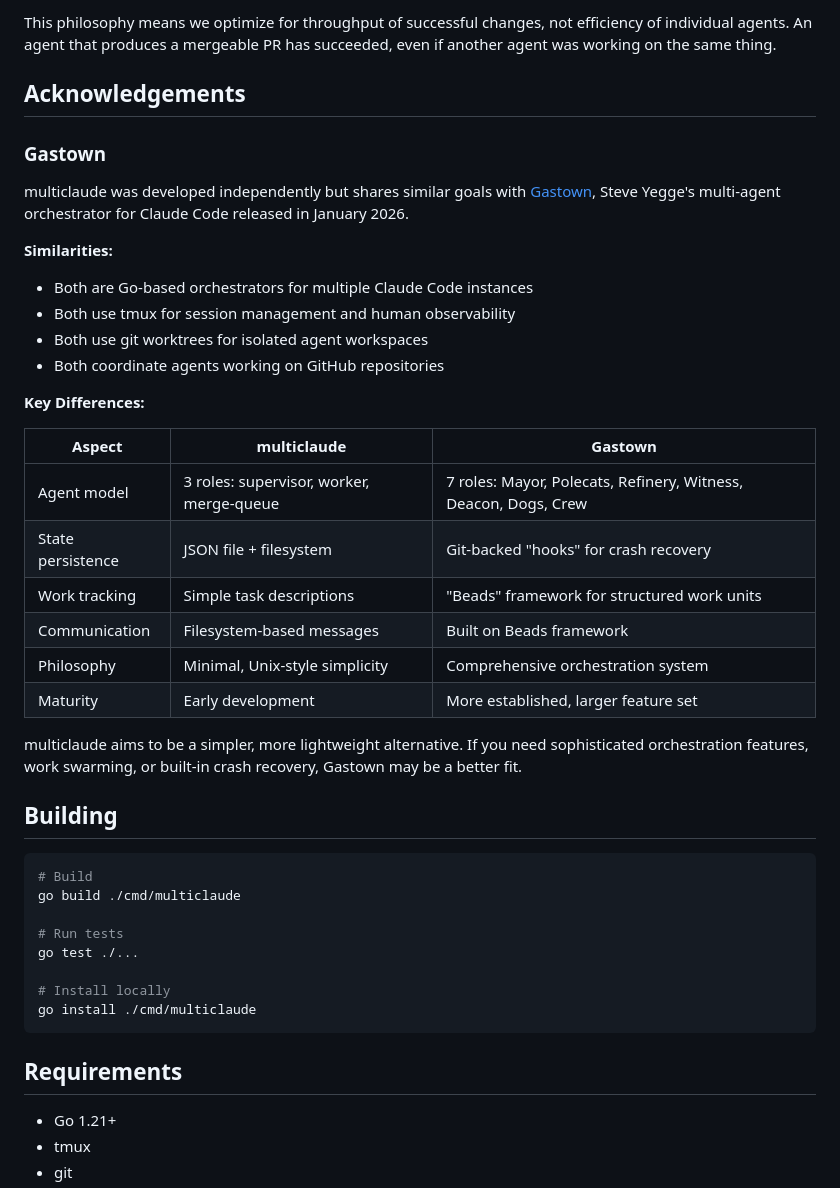
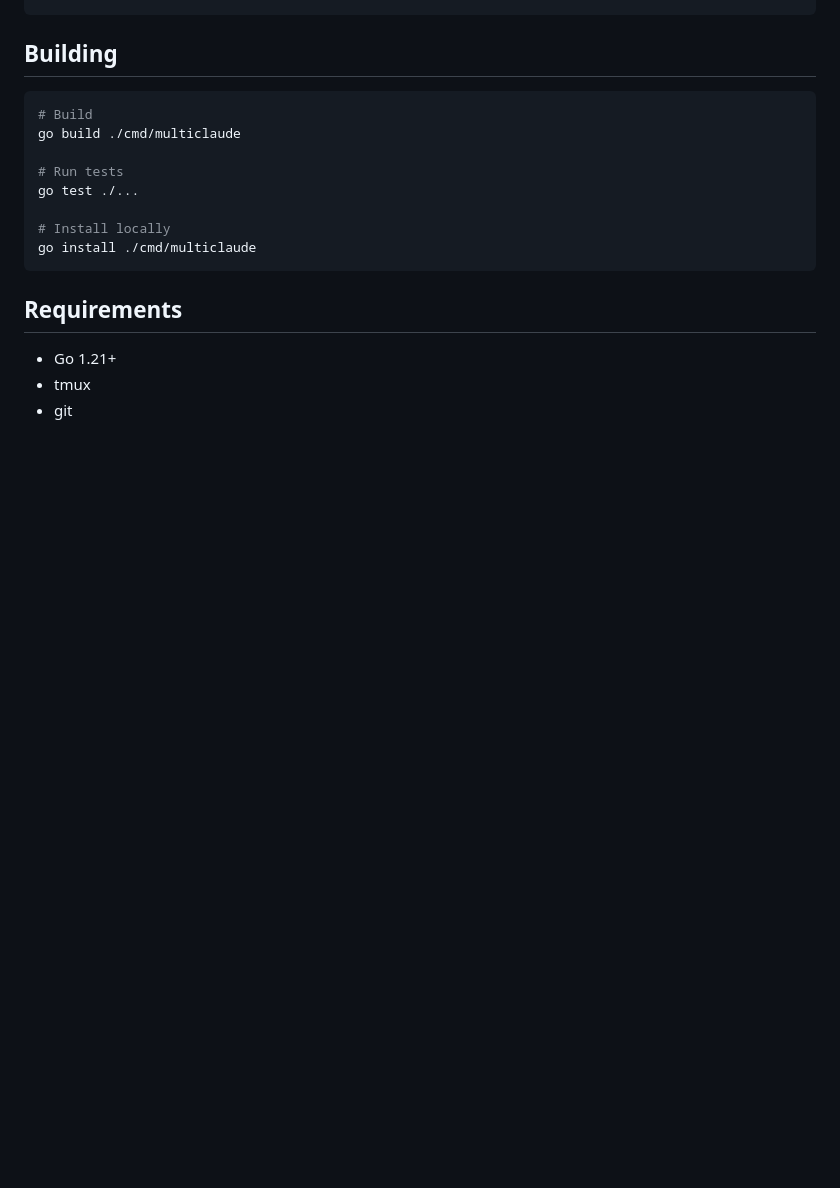
Before and after one commit to aronchick/multiclaude, a Markdown page: README.md, the part around one of its changes. Rendered like a GitHub page; blank space fills up the shorter version.

```diff
--- a/README.md
+++ b/README.md
@@ -158,29 +200,3 @@ In physics, a Brownian ratchet is a thought experiment where random molecular mo
-This philosophy means we optimize for throughput of successful changes, not efficiency of individual agents. An agent that produces a mergeable PR has succeeded, even if another agent was working on the same thing.
-
-## Acknowledgements
-
-### Gastown
-
-multiclaude was developed independently but shares similar goals with [Gastown](https://github.com/steveyegge/gastown), Steve Yegge's multi-agent orchestrator for Claude Code released in January 2026.
-
-**Similarities:**
-- Both are Go-based orchestrators for multiple Claude Code instances
-- Both use tmux for session management and human observability
-- Both use git worktrees for isolated agent workspaces
-- Both coordinate agents working on GitHub repositories
-
-**Key Differences:**
-
-| Aspect | multiclaude | Gastown |
-|--------|-------------|---------|
-| Agent model | 3 roles: supervisor, worker, merge-queue | 7 roles: Mayor, Polecats, Refinery, Witness, Deacon, Dogs, Crew |
-| State persistence | JSON file + filesystem | Git-backed "hooks" for crash recovery |
-| Work tracking | Simple task descriptions | "Beads" framework for structured work units |
-| Communication | Filesystem-based messages | Built on Beads framework |
-| Philosophy | Minimal, Unix-style simplicity | Comprehensive orchestration system |
-| Maturity | Early development | More established, larger feature set |
-
-multiclaude aims to be a simpler, more lightweight alternative. If you need sophisticated orchestration features, work swarming, or built-in crash recovery, Gastown may be a better fit.
 
 ## Building
 
```
Also changed, not shown: other parts of README.md (+77 -35 lines).
